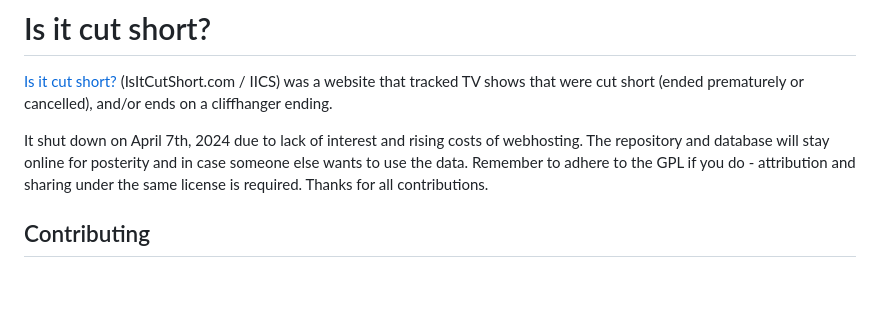
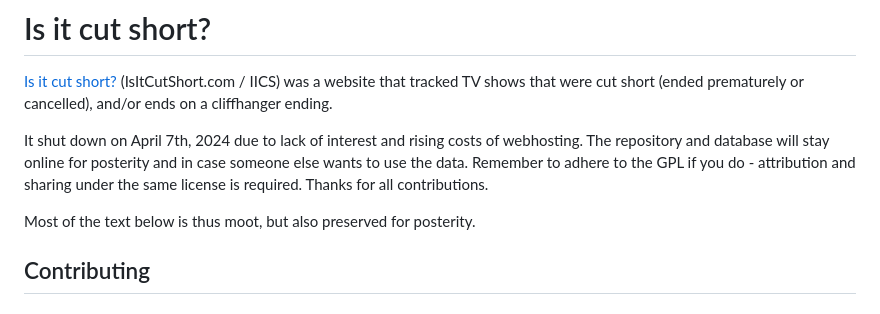
Before and after one commit to xdpirate/isitcutshort.com, a Markdown page: README.md, the part around the change. Drawn GitHub-style; blank space fills up the shorter version.

Commit message:
Specify that rest of readme is mostly moot

```diff
--- a/README.md
+++ b/README.md
@@ -2,6 +2,8 @@
 [Is it cut short?](https://www.isitcutshort.com/) (IsItCutShort.com / IICS) was a website that tracked TV shows that were cut short (ended prematurely or cancelled), and/or ends on a cliffhanger ending.
 
 It shut down on April 7th, 2024 due to lack of interest and rising costs of webhosting. The repository and database will stay online for posterity and in case someone else wants to use the data. Remember to adhere to the GPL if you do - attribution and sharing under the same license is required. Thanks for all contributions.
+
+Most of the text below is thus moot, but also preserved for posterity.
 
 ## Contributing
 ### How to contribute
```
